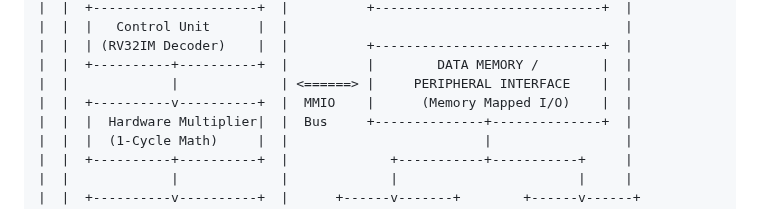
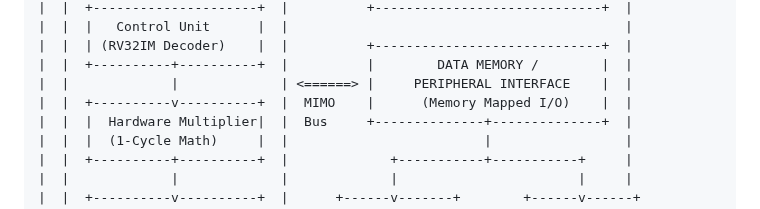
Before and after one commit to Raghavan-04/Custom_Audio_SOC, a Markdown page: README.md, the part around the change. Rendered like a GitHub page.

```diff
--- a/README.md
+++ b/README.md
@@ -28,7 +28,7 @@ A custom RISC-V System-on-Chip (SoC) designed for **deterministic, real-time aud
 |  |  | (RV32IM Decoder)    |  |          +-----------------------------+  |
 |  |  +----------+----------+  |          |        DATA MEMORY /        |  |
 |  |             |             | <======> |     PERIPHERAL INTERFACE    |  |
-|  |  +----------v----------+  |  MMIO    |      (Memory Mapped I/O)    |  |
+|  |  +----------v----------+  |  MIMO    |      (Memory Mapped I/O)    |  |
 |  |  |  Hardware Multiplier|  |  Bus     +--------------+--------------+  |
 |  |  |  (1-Cycle Math)     |  |                         |                 |
 |  |  +----------+----------+  |             +-----------+-----------+     |
```
